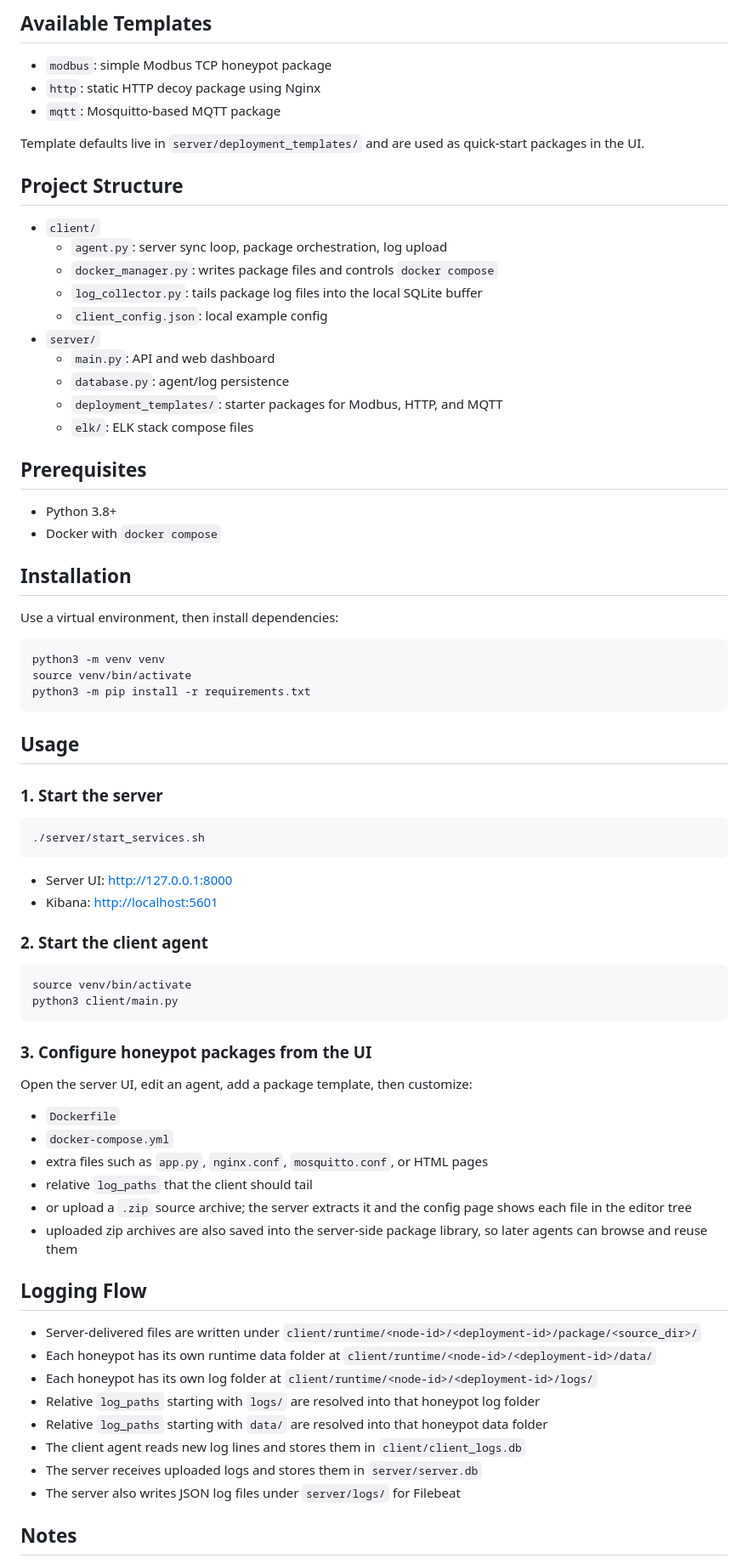
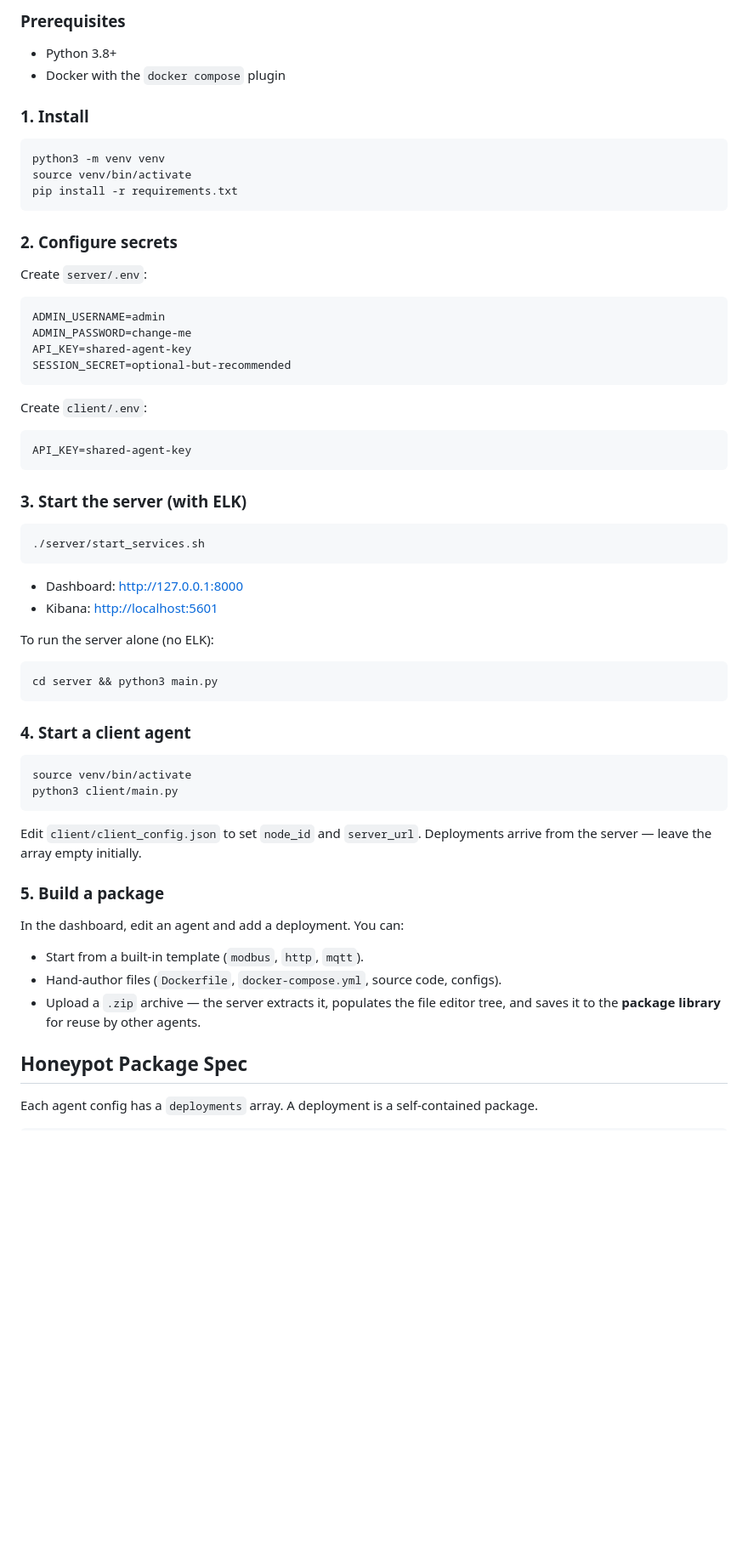
Before and after one commit to YunshiuanOAO/ICS-Honeypot, a Markdown page: README.md, the part around the change printed below. Shown: that part at 85% size. Rendered like a GitHub page; blank space fills up the shorter version.

Commit message:
ICS-Honeypot

````diff
--- a/README.md
+++ b/README.md
@@ -57,79 +50,67 @@ Each client config contains a `deployments` array. Every deployment is a self-co
 
-## Available Templates
-
-- `modbus`: simple Modbus TCP honeypot package
-- `http`: static HTTP decoy package using Nginx
-- `mqtt`: Mosquitto-based MQTT package
-
-Template defaults live in `server/deployment_templates/` and are used as quick-start packages in the UI.
-
-## Project Structure
-
-- `client/`
-  - `agent.py`: server sync loop, package orchestration, log upload
-  - `docker_manager.py`: writes package files and controls `docker compose`
-  - `log_collector.py`: tails package log files into the local SQLite buffer
-  - `client_config.json`: local example config
-- `server/`
-  - `main.py`: API and web dashboard
-  - `database.py`: agent/log persistence
-  - `deployment_templates/`: starter packages for Modbus, HTTP, and MQTT
-  - `elk/`: ELK stack compose files
-
-## Prerequisites
+### Prerequisites
 
 - Python 3.8+
-- Docker with `docker compose`
+- Docker with the `docker compose` plugin
 
-## Installation
-
-Use a virtual environment, then install dependencies:
+### 1. Install
 
 ```bash
 python3 -m venv venv
 source venv/bin/activate
-python3 -m pip install -r requirements.txt
+pip install -r requirements.txt
 ```
 
-## Usage
+### 2. Configure secrets
 
-### 1. Start the server
+Create `server/.env`:
+
+```env
+ADMIN_USERNAME=admin
+ADMIN_PASSWORD=change-me
+API_KEY=shared-agent-key
+SESSION_SECRET=optional-but-recommended
+```
+
+Create `client/.env`:
+
+```env
+API_KEY=shared-agent-key
+```
+
+### 3. Start the server (with ELK)
 
 ```bash
 ./server/start_services.sh
 ```
 
-- Server UI: <http://127.0.0.1:8000>
+- Dashboard: <http://127.0.0.1:8000>
 - Kibana: <http://localhost:5601>
 
-### 2. Start the client agent
+To run the server alone (no ELK):
+
+```bash
+cd server && python3 main.py
+```
+
+### 4. Start a client agent
 
 ```bash
 source venv/bin/activate
 python3 client/main.py
 ```
 
-### 3. Configure honeypot packages from the UI
+Edit `client/client_config.json` to set `node_id` and `server_url`. Deployments arrive from the server — leave the array empty initially.
 
-Open the server UI, edit an agent, add a package template, then customize:
+### 5. Build a package
 
-- `Dockerfile`
-- `docker-compose.yml`
-- extra files such as `app.py`, `nginx.conf`, `mosquitto.conf`, or HTML pages
-- relative `log_paths` that the client should tail
-- or upload a `.zip` source archive; the server extracts it and the config page shows each file in the editor tree
-- uploaded zip archives are also saved into the server-side package library, so later agents can browse and reuse them
+In the dashboard, edit an agent and add a deployment. You can:
 
-## Logging Flow
+- Start from a built-in template (`modbus`, `http`, `mqtt`).
+- Hand-author files (`Dockerfile`, `docker-compose.yml`, source code, configs).
+- Upload a `.zip` archive — the server extracts it, populates the file editor tree, and saves it to the **package library** for reuse by other agents.
 
-- Server-delivered files are written under `client/runtime/<node-id>/<deployment-id>/package/<source_dir>/`
-- Each honeypot has its own runtime data folder at `client/runtime/<node-id>/<deployment-id>/data/`
-- Each honeypot has its own log folder at `client/runtime/<node-id>/<deployment-id>/logs/`
-- Relative `log_paths` starting with `logs/` are resolved into that honeypot log folder
-- Relative `log_paths` starting with `data/` are resolved into that honeypot data folder
-- The client agent reads new log lines and stores them in `client/client_logs.db`
-- The server receives uploaded logs and stores them in `server/server.db`
-- The server also writes JSON log files under `server/logs/` for Filebeat
+## Honeypot Package Spec
 
-## Notes
+Each agent config has a `deployments` array. A deployment is a self-contained package.
 
````
Also changed, not shown: other parts of README.md (+175 -60 lines).
